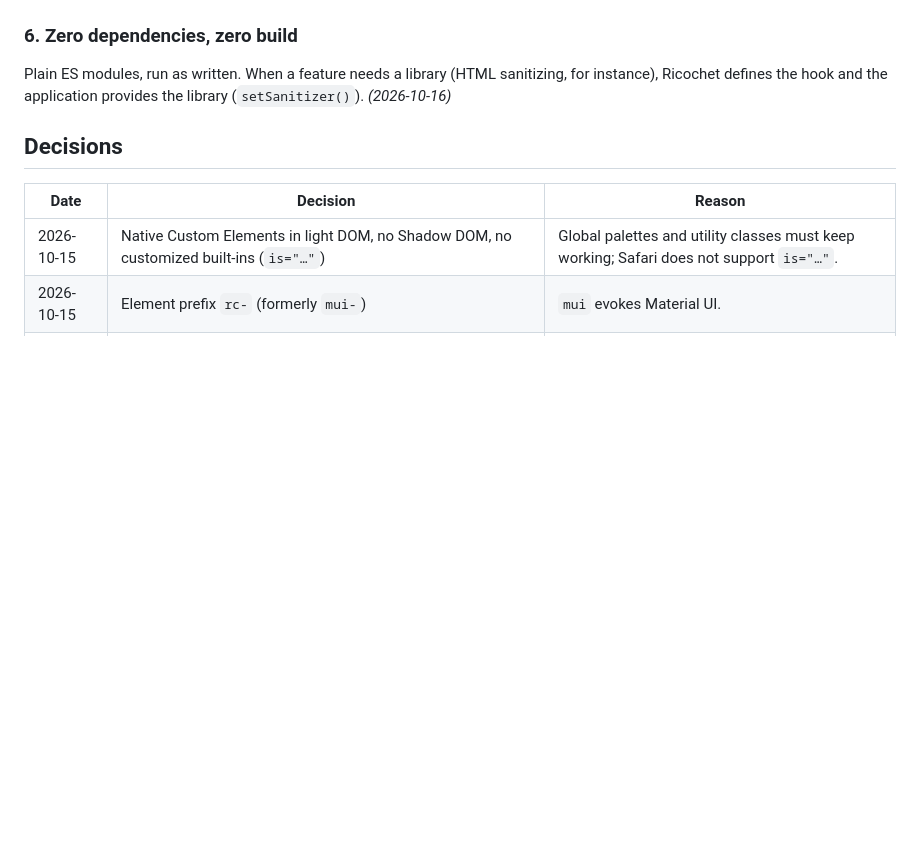
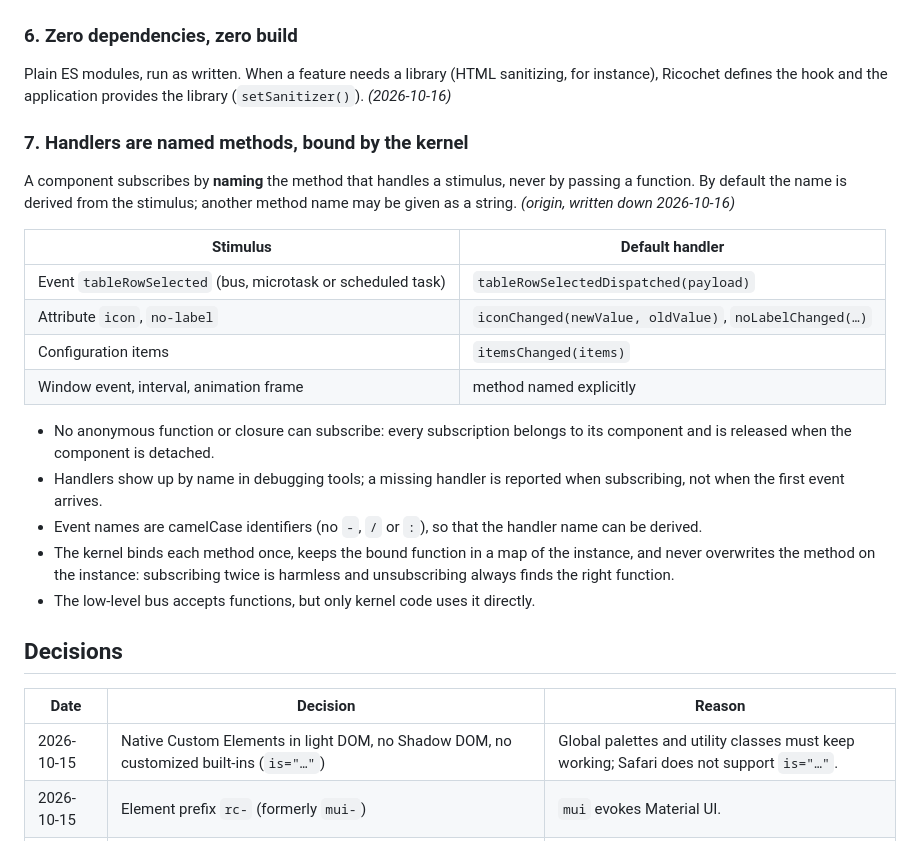
Before and after one commit to Rigalto/ricochet, a Markdown page: docs/DESIGN.md, the part around the change. Drawn GitHub-style; blank space fills up the shorter version.

Commit message:
Ajout du bind automatique

```diff
--- a/docs/DESIGN.md
+++ b/docs/DESIGN.md
@@ -46,6 +46,27 @@ are empty; otherwise it sleeps. The budget is a fraction of the measured frame d
 Plain ES modules, run as written. When a feature needs a library (HTML sanitizing, for instance), Ricochet defines
 the hook and the application provides the library (`setSanitizer()`). *(2026-10-16)*
 
+### 7. Handlers are named methods, bound by the kernel
+
+A component subscribes by **naming** the method that handles a stimulus, never by passing a function. By default the
+name is derived from the stimulus; another method name may be given as a string. *(origin, written down 2026-10-16)*
+
+| Stimulus | Default handler |
+| --- | --- |
+| Event `tableRowSelected` (bus, microtask or scheduled task) | `tableRowSelectedDispatched(payload)` |
+| Attribute `icon`, `no-label` | `iconChanged(newValue, oldValue)`, `noLabelChanged(…)` |
+| Configuration items | `itemsChanged(items)` |
+| Window event, interval, animation frame | method named explicitly |
+
+- No anonymous function or closure can subscribe: every subscription belongs to its component and is released when
+  the component is detached.
+- Handlers show up by name in debugging tools; a missing handler is reported when subscribing, not when the first
+  event arrives.
+- Event names are camelCase identifiers (no `-`, `/` or `:`), so that the handler name can be derived.
+- The kernel binds each method once, keeps the bound function in a map of the instance, and never overwrites the
+  method on the instance: subscribing twice is harmless and unsubscribing always finds the right function.
+- The low-level bus accepts functions, but only kernel code uses it directly.
+
 ## Decisions
 
 | Date | Decision | Reason |
```
Also changed, not shown: decisions.md (deleted, +0 -48 lines).
